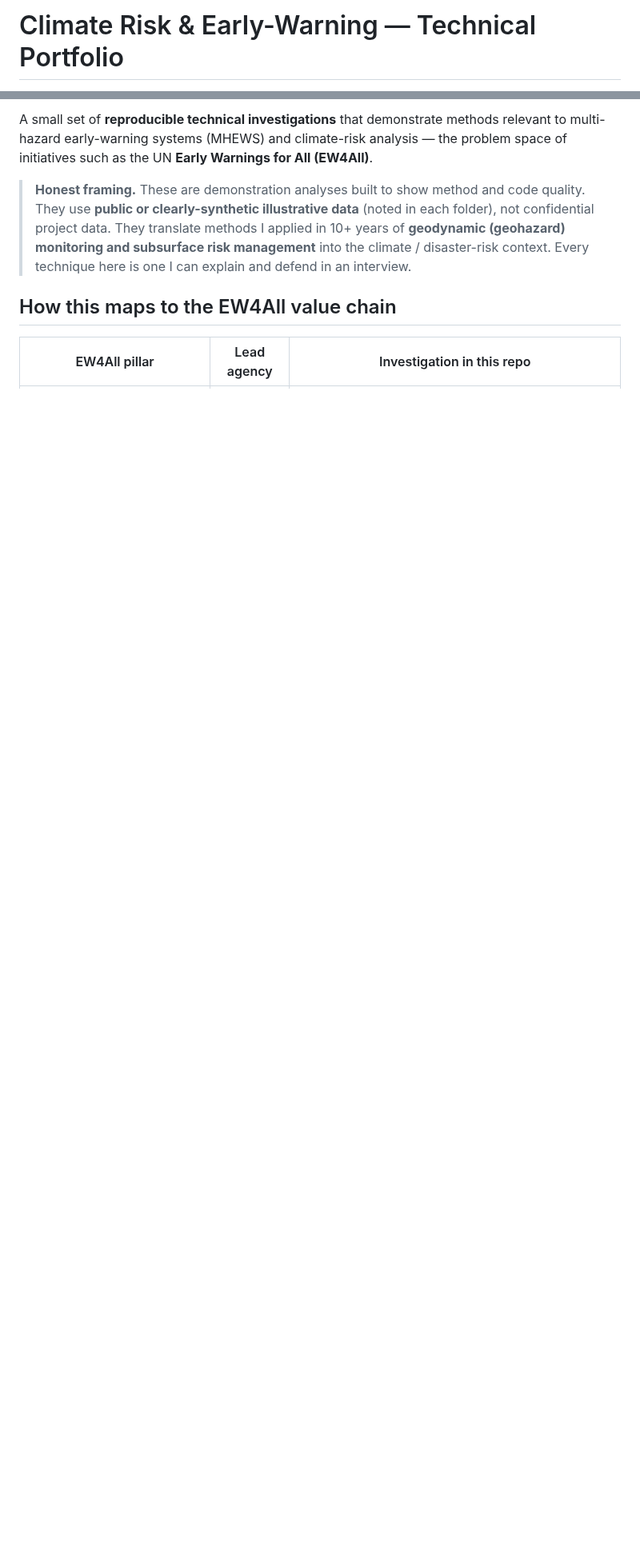
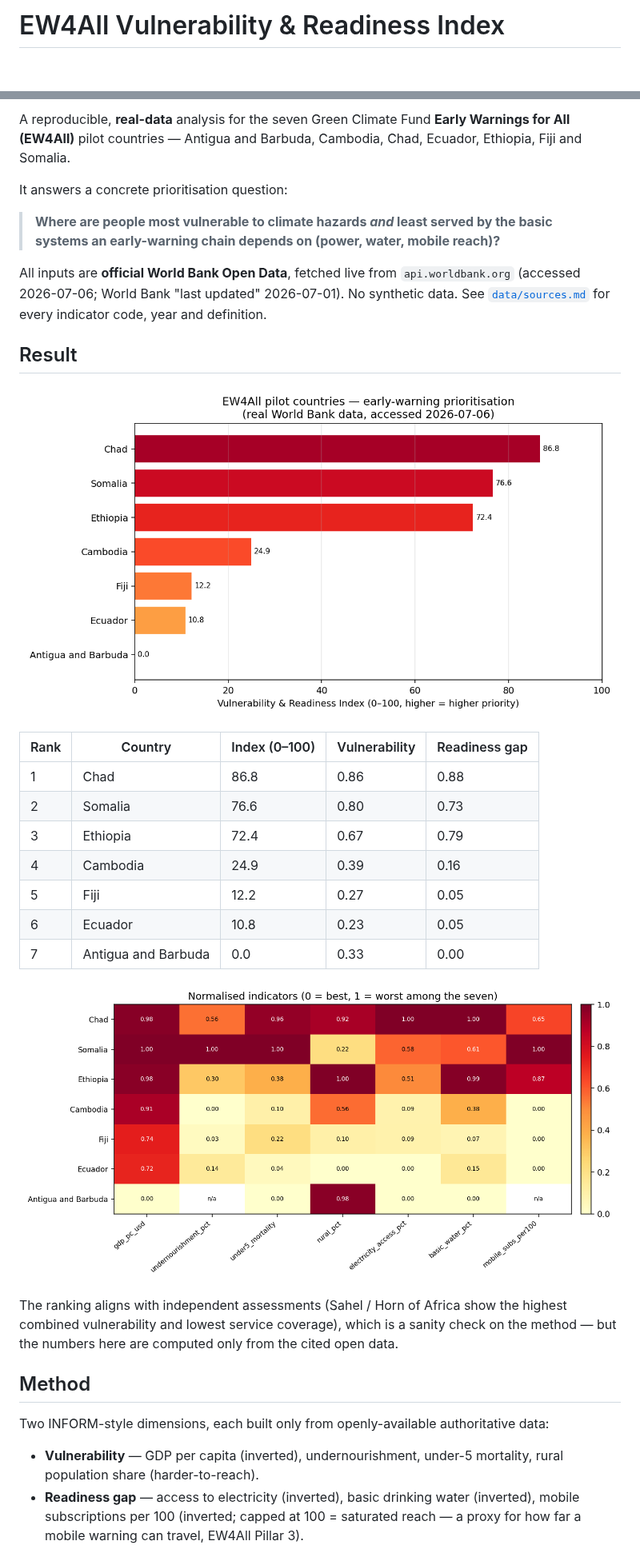
Before and after one commit to Pr0spektor/climate-risk-early-warning, a Markdown page: README.md, 2 parts joined by grey strips. Shown at 80% size. Drawn GitHub-style; pictures changed too: results/index_ranking.png (added), results/indicator_heatmap.png (added); blank space fills up the shorter version.

Commit message:
Rebuild on real World Bank Open Data: EW4All Vulnerability & Readiness Index

```diff
--- a/README.md
+++ b/README.md
@@ -1,2 +1,2 @@
-# Climate Risk & Early-Warning — Technical Portfolio
+# EW4All Vulnerability & Readiness Index
 
@@ -4,14 +4,44 @@ Author: **Pr0spektor**
 
-A small set of **reproducible technical investigations** that demonstrate methods relevant to
-multi-hazard early-warning systems (MHEWS) and climate-risk analysis — the problem space of
-initiatives such as the UN **Early Warnings for All (EW4All)**.
+A reproducible, **real-data** analysis for the seven Green Climate Fund
+**Early Warnings for All (EW4All)** pilot countries — Antigua and Barbuda, Cambodia, Chad,
+Ecuador, Ethiopia, Fiji and Somalia.
 
-> **Honest framing.** These are demonstration analyses built to show method and code quality.
-> They use **public or clearly-synthetic illustrative data** (noted in each folder), not
-> confidential project data. They translate methods I applied in 10+ years of **geodynamic
-> (geohazard) monitoring and subsurface risk management** into the climate / disaster-risk
-> context. Every technique here is one I can explain and defend in an interview.
+It answers a concrete prioritisation question:
 
-## How this maps to the EW4All value chain
+> **Where are people most vulnerable to climate hazards *and* least served by the basic systems
+> an early-warning chain depends on (power, water, mobile reach)?**
 
-| EW4All pillar | Lead agency | Investigation in this repo |
+All inputs are **official World Bank Open Data**, fetched live from `api.worldbank.org`
+(accessed 2026-07-06; World Bank "last updated" 2026-07-01). No synthetic data. See
+[`data/sources.md`](data/sources.md) for every indicator code, year and definition.
+
+## Result
+
+![Index ranking](results/index_ranking.png)
+
+| Rank | Country | Index (0–100) | Vulnerability | Readiness gap |
+|---|---|---|---|---|
+| 1 | Chad | 86.8 | 0.86 | 0.88 |
+| 2 | Somalia | 76.6 | 0.80 | 0.73 |
+| 3 | Ethiopia | 72.4 | 0.67 | 0.79 |
+| 4 | Cambodia | 24.9 | 0.39 | 0.16 |
+| 5 | Fiji | 12.2 | 0.27 | 0.05 |
+| 6 | Ecuador | 10.8 | 0.23 | 0.05 |
+| 7 | Antigua and Barbuda | 0.0 | 0.33 | 0.00 |
+
+![Indicator heatmap](results/indicator_heatmap.png)
+
+The ranking aligns with independent assessments (Sahel / Horn of Africa show the highest
+combined vulnerability and lowest service coverage), which is a sanity check on the method — but
+the numbers here are computed only from the cited open data.
+
+## Method
+
+Two INFORM-style dimensions, each built only from openly-available authoritative data:
+
+- **Vulnerability** — GDP per capita (inverted), undernourishment, under-5 mortality, rural
+  population share (harder-to-reach).
+- **Readiness gap** — access to electricity (inverted), basic drinking water (inverted), mobile
+  subscriptions per 100 (inverted; capped at 100 = saturated reach — a proxy for how far a mobile
+  warning can travel, EW4All Pillar 3).
+
```
Also changed, not shown: other parts of README.md (+43 -31 lines), data/sources.md (added, +37 -0 lines), multihazard_risk_index/README.md (deleted, +0 -17 lines), subsidence_early_warning/README.md (deleted, +0 -15 lines), multihazard_risk_index/risk_ranking.png (deleted), subsidence_early_warning/monitoring_alerts.png (deleted), 10 other files.
